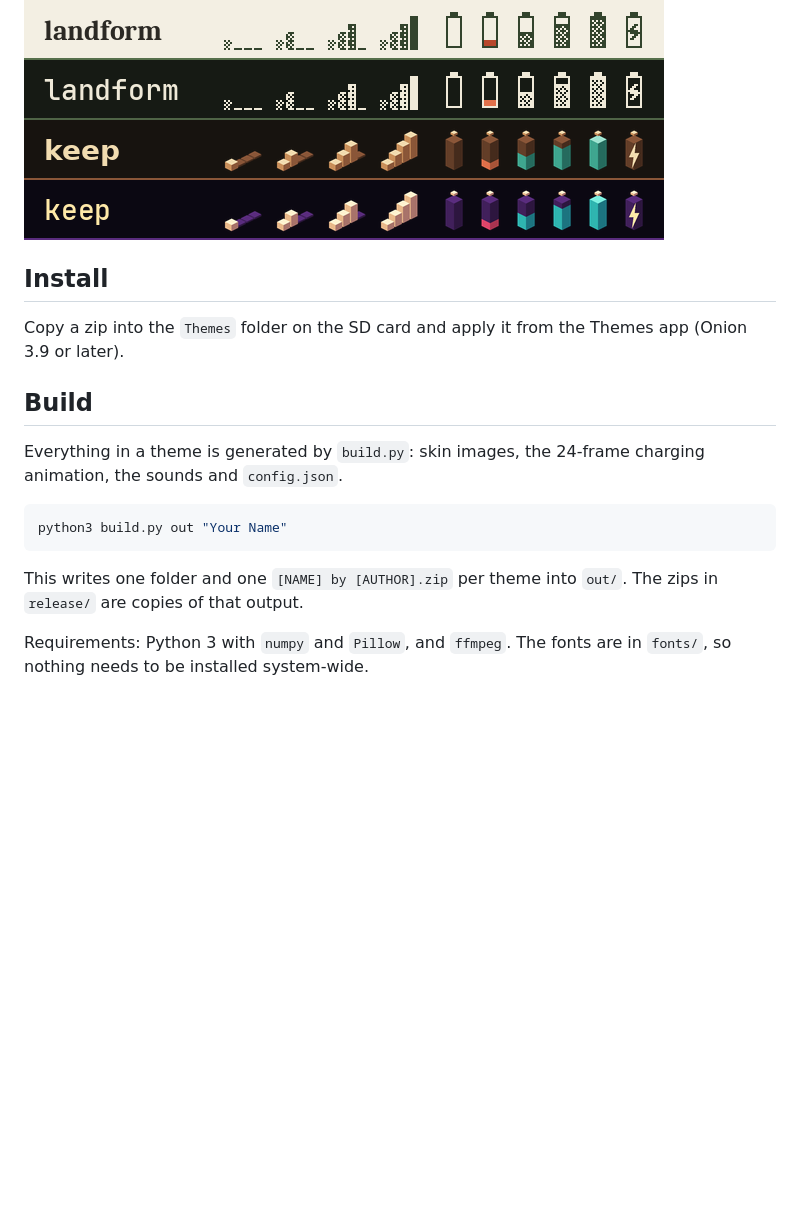
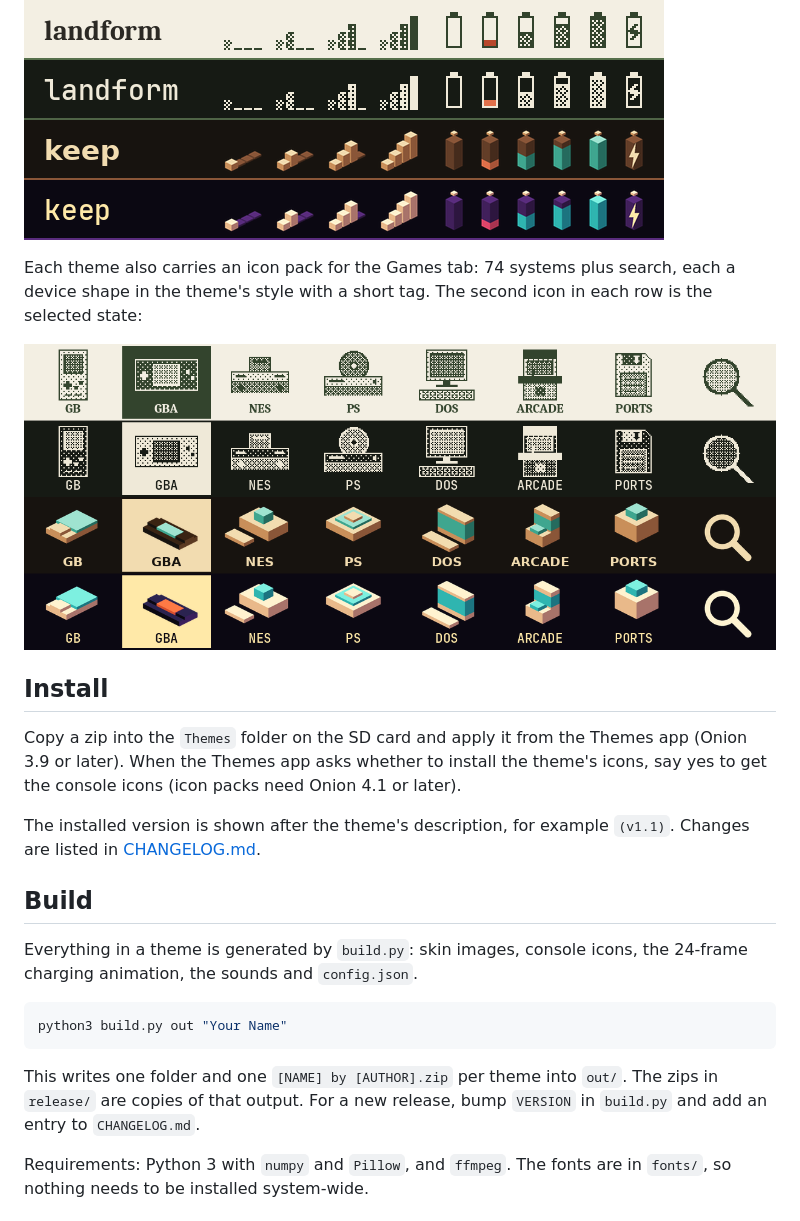
Before and after one commit to antonio-mendes/onion-themes, a Markdown page: README.md, the part around the change. GitHub-like rendering; pictures changed too: previews/console-icons.png (added); blank space fills up the shorter version.

````diff
--- a/README.md
+++ b/README.md
@@ -22,22 +22,34 @@ strength 1 to 4, then battery at 0, 20, 50, 80 and 100 % and while charging:
 
 ![Top-bar signal and battery icons](previews/topbar.png)
 
+Each theme also carries an icon pack for the Games tab: 74 systems plus
+search, each a device shape in the theme's style with a short tag. The second
+icon in each row is the selected state:
+
+![Console icons](previews/console-icons.png)
+
 ## Install
 
 Copy a zip into the `Themes` folder on the SD card and apply it from the
-Themes app (Onion 3.9 or later).
+Themes app (Onion 3.9 or later). When the Themes app asks whether to install
+the theme's icons, say yes to get the console icons (icon packs need Onion 4.1
+or later).
+
+The installed version is shown after the theme's description, for example
+`(v1.1)`. Changes are listed in [CHANGELOG.md](CHANGELOG.md).
 
 ## Build
 
-Everything in a theme is generated by `build.py`: skin images, the 24-frame
-charging animation, the sounds and `config.json`.
+Everything in a theme is generated by `build.py`: skin images, console icons,
+the 24-frame charging animation, the sounds and `config.json`.
 
 ```sh
 python3 build.py out "Your Name"
 ```
 
 This writes one folder and one `[NAME] by [AUTHOR].zip` per theme into `out/`.
-The zips in `release/` are copies of that output.
+The zips in `release/` are copies of that output. For a new release, bump
+`VERSION` in `build.py` and add an entry to `CHANGELOG.md`.
 
 Requirements: Python 3 with `numpy` and `Pillow`, and `ffmpeg`. The fonts are
 in `fonts/`, so nothing needs to be installed system-wide.
````
Also changed, not shown: CHANGELOG.md (added, +14 -0 lines), 5 other files.
